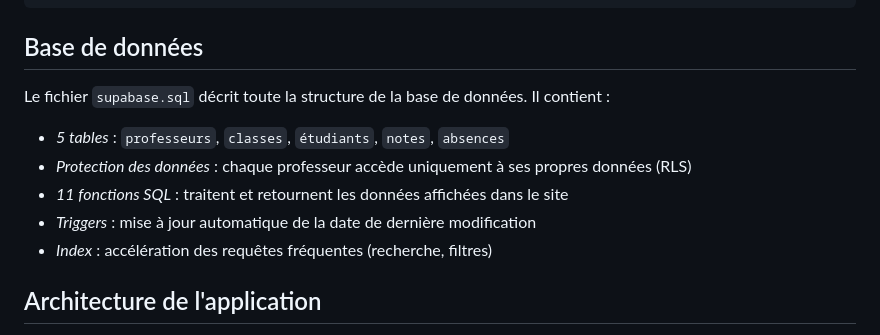
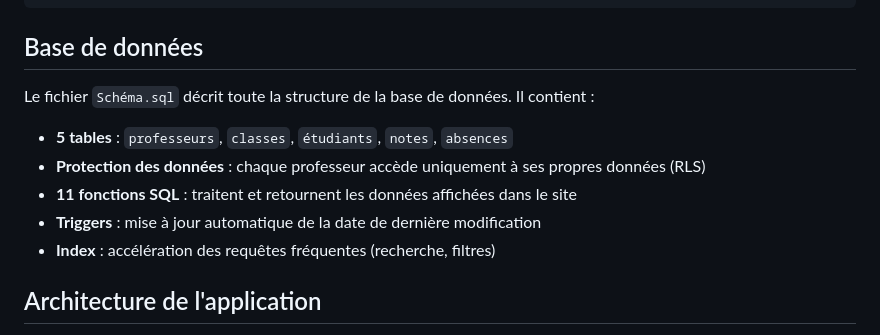
Before and after one commit to youssefbaghious/ProfNotes, a Markdown page: README.md, the part around one of its changes. Rendered like a GitHub page.

```diff
--- a/README.md
+++ b/README.md
@@ -68,13 +68,13 @@ ProfNotes/
 
 ## Base de données
 
-Le fichier `supabase.sql` décrit toute la structure de la base de données. Il contient :
+Le fichier `Schéma.sql` décrit toute la structure de la base de données. Il contient :
 
-- *5 tables* : `professeurs`, `classes`, `étudiants`, `notes`, `absences`
-- *Protection des données* : chaque professeur accède uniquement à ses propres données (RLS)
-- *11 fonctions SQL* : traitent et retournent les données affichées dans le site
-- *Triggers* : mise à jour automatique de la date de dernière modification
-- *Index* : accélération des requêtes fréquentes (recherche, filtres)
+- **5 tables** : `professeurs`, `classes`, `étudiants`, `notes`, `absences`
+- **Protection des données** : chaque professeur accède uniquement à ses propres données (RLS)
+- **11 fonctions SQL** : traitent et retournent les données affichées dans le site
+- **Triggers** : mise à jour automatique de la date de dernière modification
+- **Index** : accélération des requêtes fréquentes (recherche, filtres)
 
 
 ## Architecture de l'application
```
Also changed, not shown: other parts of README.md (+8 -8 lines).
